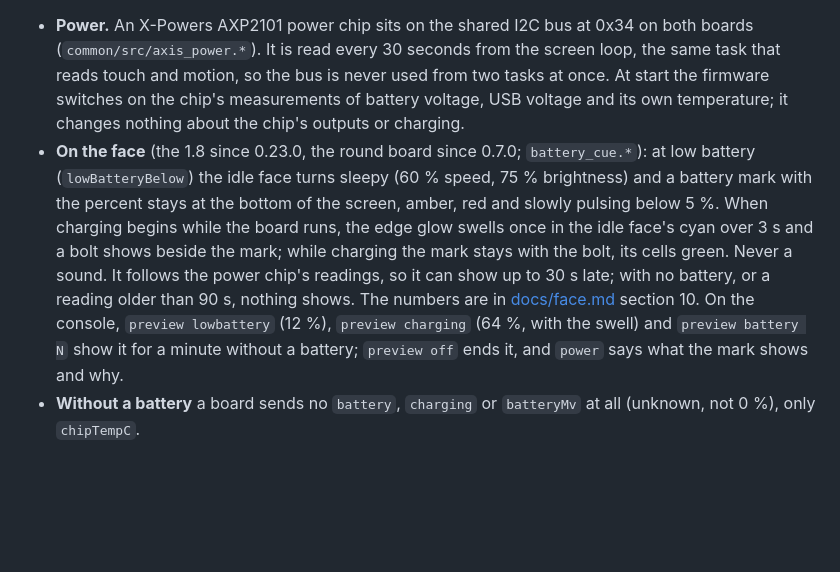
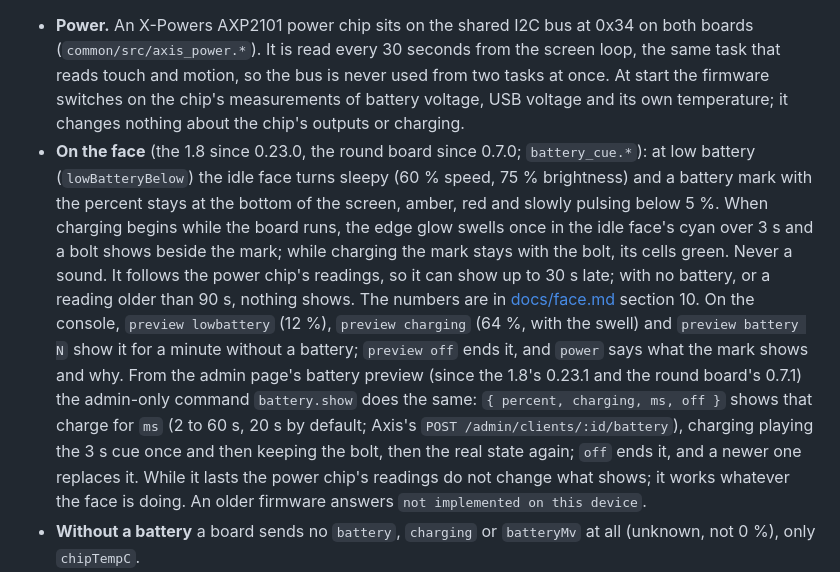
Before and after one commit to atitkh/vortex-axis, a Markdown page: firmware/README.md, the part around the change. GitHub-like rendering; blank space fills up the shorter version.

Commit message:
Docs: battery.show on the boards (firmware 1.8 0.23.1 by a staged rollout to C484, 1.75 0.7.1 flashed by USB to D460), its route; changelog and status

```diff
--- a/firmware/README.md
+++ b/firmware/README.md
@@ -178,7 +178,7 @@ The face goes green and pulses with your voice while listening (the size follows
 Both boards (since 1.8 0.21.0 and 1.75 0.5.0) report their power and use as readings in `sense`, under the names in `docs/client-guide.md` (section 11), which Axis turns into the device's vitals on the admin page, the system map and `vortex_axis_sense`.
 
 - **Power.** An X-Powers AXP2101 power chip sits on the shared I2C bus at 0x34 on both boards (`common/src/axis_power.*`). It is read every 30 seconds from the screen loop, the same task that reads touch and motion, so the bus is never used from two tasks at once. At start the firmware switches on the chip's measurements of battery voltage, USB voltage and its own temperature; it changes nothing about the chip's outputs or charging.
-- **On the face** (the 1.8 since 0.23.0, the round board since 0.7.0; `battery_cue.*`): at low battery (`lowBatteryBelow`) the idle face turns sleepy (60 % speed, 75 % brightness) and a battery mark with the percent stays at the bottom of the screen, amber, red and slowly pulsing below 5 %. When charging begins while the board runs, the edge glow swells once in the idle face's cyan over 3 s and a bolt shows beside the mark; while charging the mark stays with the bolt, its cells green. Never a sound. It follows the power chip's readings, so it can show up to 30 s late; with no battery, or a reading older than 90 s, nothing shows. The numbers are in [docs/face.md](../docs/face.md) section 10. On the console, `preview lowbattery` (12 %), `preview charging` (64 %, with the swell) and `preview battery N` show it for a minute without a battery; `preview off` ends it, and `power` says what the mark shows and why.
+- **On the face** (the 1.8 since 0.23.0, the round board since 0.7.0; `battery_cue.*`): at low battery (`lowBatteryBelow`) the idle face turns sleepy (60 % speed, 75 % brightness) and a battery mark with the percent stays at the bottom of the screen, amber, red and slowly pulsing below 5 %. When charging begins while the board runs, the edge glow swells once in the idle face's cyan over 3 s and a bolt shows beside the mark; while charging the mark stays with the bolt, its cells green. Never a sound. It follows the power chip's readings, so it can show up to 30 s late; with no battery, or a reading older than 90 s, nothing shows. The numbers are in [docs/face.md](../docs/face.md) section 10. On the console, `preview lowbattery` (12 %), `preview charging` (64 %, with the swell) and `preview battery N` show it for a minute without a battery; `preview off` ends it, and `power` says what the mark shows and why. From the admin page's battery preview (since the 1.8's 0.23.1 and the round board's 0.7.1) the admin-only command `battery.show` does the same: `{ percent, charging, ms, off }` shows that charge for `ms` (2 to 60 s, 20 s by default; Axis's `POST /admin/clients/:id/battery`), charging playing the 3 s cue once and then keeping the bolt, then the real state again; `off` ends it, and a newer one replaces it. While it lasts the power chip's readings do not change what shows; it works whatever the face is doing. An older firmware answers `not implemented on this device`.
 - **Without a battery** a board sends no `battery`, `charging` or `batteryMv` at all (unknown, not 0 %), only `chipTempC`.
 - **With a battery** it sends `battery` (the chip's own fuel gauge, 0 to 100), `charging` (1 while the chip says it is charging) and `batteryMv`. A battery taken out while the board runs stops these readings, but Axis keeps the last values it had until the board connects again.
 - **`chipTempC`** is the power chip's own temperature, rounded to a degree (the processor runs a few degrees warmer; `power` on the console prints both). It and `batteryMv` go with the regular readings about once a minute; a change of `battery` or `charging` is sent straight away.
```
Also changed, not shown: CHANGELOG.md (+9 -0 lines), CLAUDE.md (+2 -2 lines).
